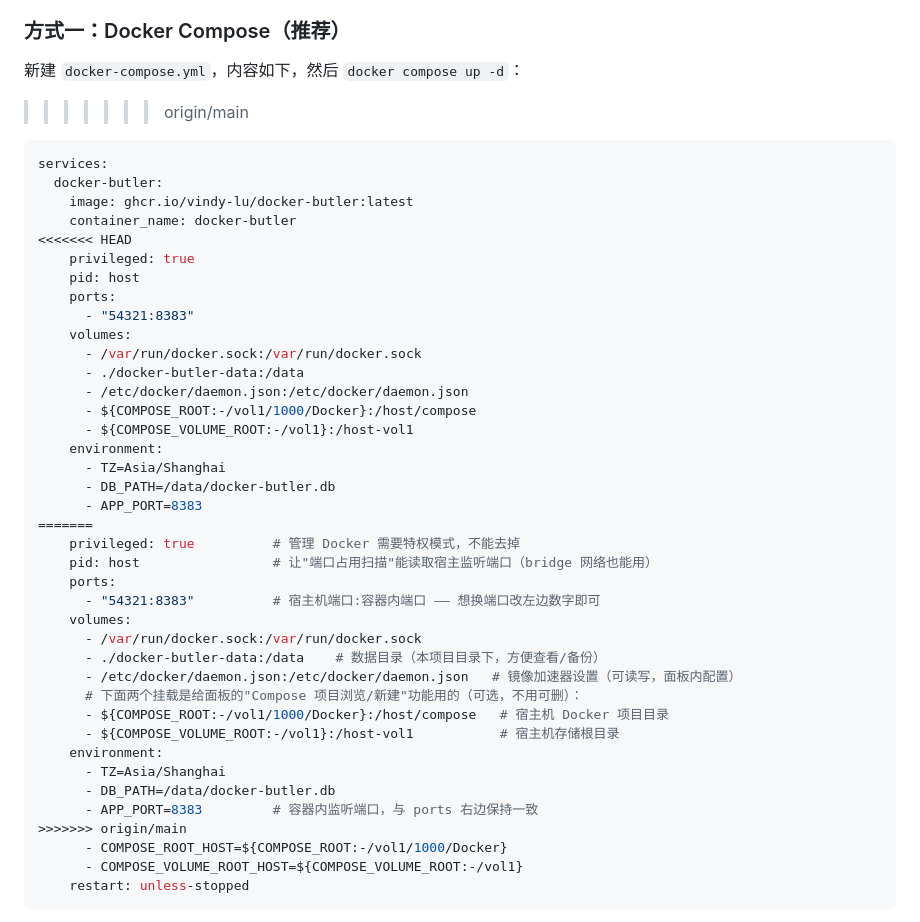
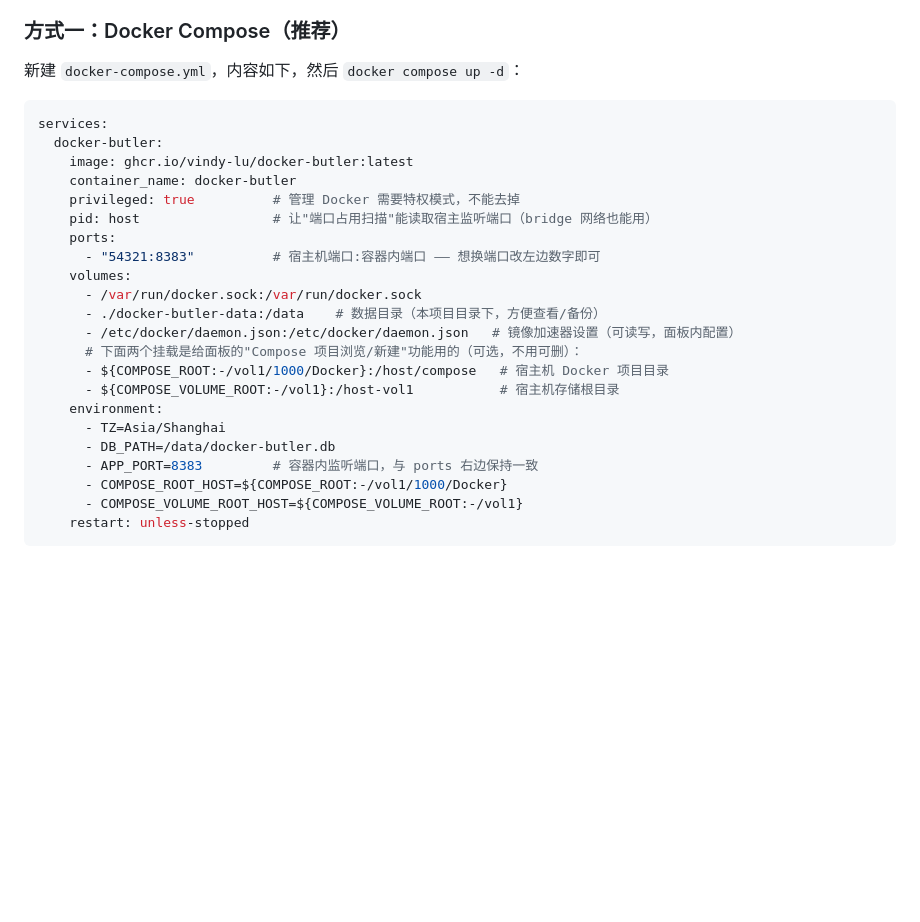
Before and after one commit to vindy-lu/docker-butler, a Markdown page: README.md, the part around one of its changes. Drawn GitHub-style; blank space fills up the shorter version.

````diff
--- a/README.md
+++ b/README.md
@@ -85,29 +62,12 @@ Docker 容器管理面板：**定时启停、一键更新镜像、Compose 项目
 ### 方式一：Docker Compose（推荐）
 
 新建 `docker-compose.yml`，内容如下，然后 `docker compose up -d`：
->>>>>>> origin/main
 
 ```yaml
 services:
   docker-butler:
     image: ghcr.io/vindy-lu/docker-butler:latest
     container_name: docker-butler
-<<<<<<< HEAD
-    privileged: true
-    pid: host
-    ports:
-      - "54321:8383"
-    volumes:
-      - /var/run/docker.sock:/var/run/docker.sock
-      - ./docker-butler-data:/data
-      - /etc/docker/daemon.json:/etc/docker/daemon.json
-      - ${COMPOSE_ROOT:-/vol1/1000/Docker}:/host/compose
-      - ${COMPOSE_VOLUME_ROOT:-/vol1}:/host-vol1
-    environment:
-      - TZ=Asia/Shanghai
-      - DB_PATH=/data/docker-butler.db
-      - APP_PORT=8383
-=======
     privileged: true          # 管理 Docker 需要特权模式，不能去掉
     pid: host                 # 让"端口占用扫描"能读取宿主监听端口（bridge 网络也能用）
     ports:
@@ -123,7 +83,6 @@ services:
       - TZ=Asia/Shanghai
       - DB_PATH=/data/docker-butler.db
       - APP_PORT=8383         # 容器内监听端口，与 ports 右边保持一致
->>>>>>> origin/main
       - COMPOSE_ROOT_HOST=${COMPOSE_ROOT:-/vol1/1000/Docker}
       - COMPOSE_VOLUME_ROOT_HOST=${COMPOSE_VOLUME_ROOT:-/vol1}
     restart: unless-stopped
````
Also changed, not shown: other parts of README.md (+3 -59 lines).
